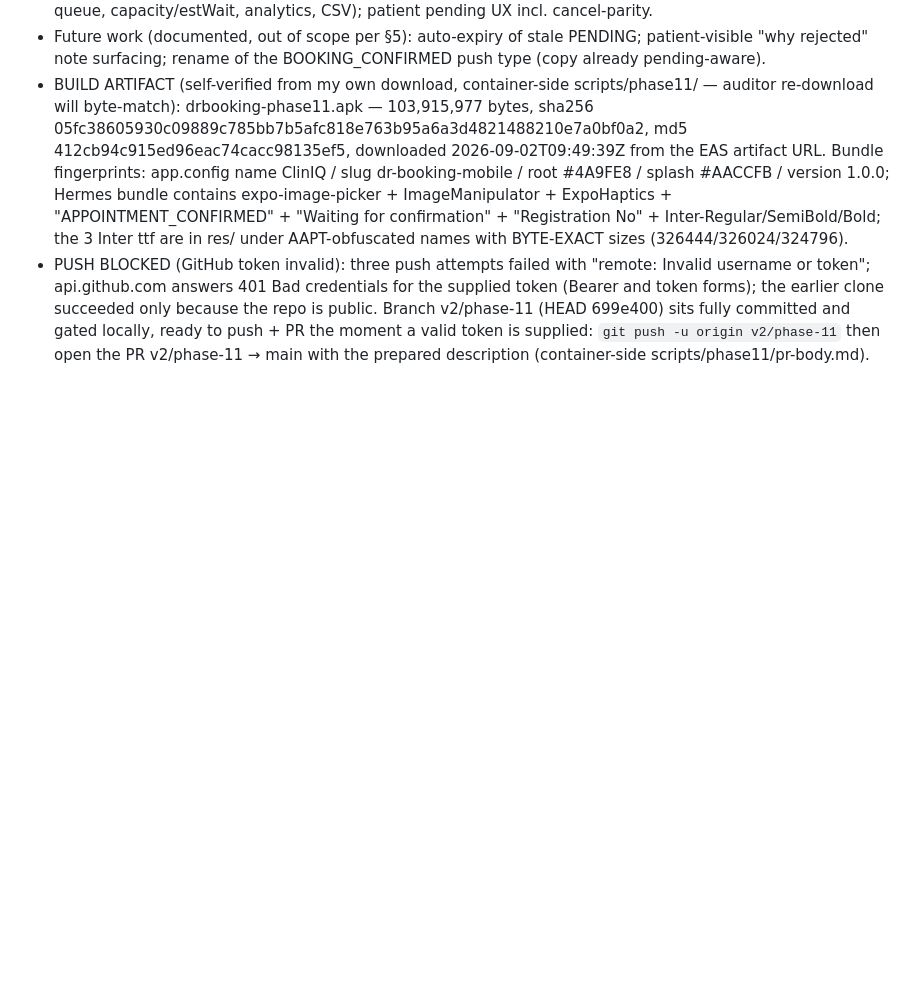
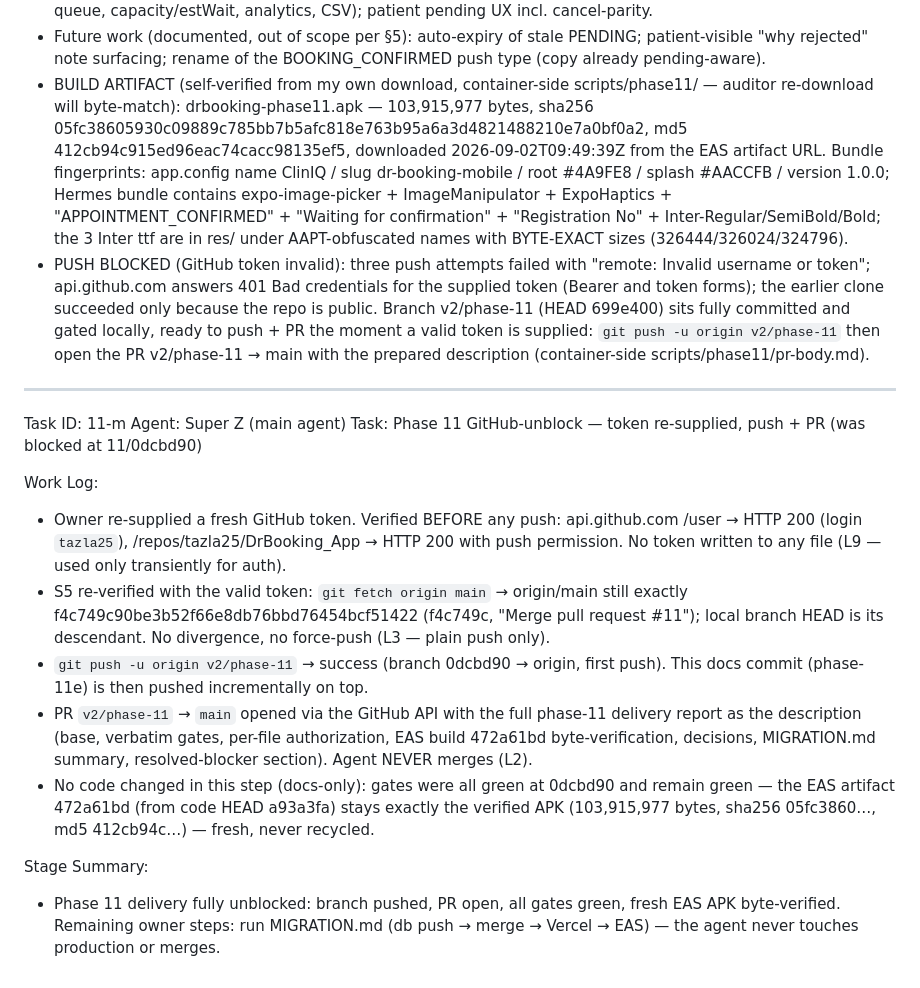
Before and after one commit to tazla25/DrBooking_App, a Markdown page: worklog.md, the part around the change. Drawn GitHub-style; blank space fills up the shorter version.

Commit message:
docs(phase-11e): worklog 11-m — token unblocked: v2/phase-11 pushed + PR opened (docs-only, no code change)

```diff
--- a/worklog.md
+++ b/worklog.md
@@ -583,3 +583,18 @@ Stage Summary:
 - Future work (documented, out of scope per §5): auto-expiry of stale PENDING; patient-visible "why rejected" note surfacing; rename of the BOOKING_CONFIRMED push type (copy already pending-aware).
 - BUILD ARTIFACT (self-verified from my own download, container-side scripts/phase11/ — auditor re-download will byte-match): drbooking-phase11.apk — 103,915,977 bytes, sha256 05fc38605930c09889c785bb7b5afc818e763b95a6a3d4821488210e7a0bf0a2, md5 412cb94c915ed96eac74cacc98135ef5, downloaded 2026-09-02T09:49:39Z from the EAS artifact URL. Bundle fingerprints: app.config name ClinIQ / slug dr-booking-mobile / root #4A9FE8 / splash #AACCFB / version 1.0.0; Hermes bundle contains expo-image-picker + ImageManipulator + ExpoHaptics + "APPOINTMENT_CONFIRMED" + "Waiting for confirmation" + "Registration No" + Inter-Regular/SemiBold/Bold; the 3 Inter ttf are in res/ under AAPT-obfuscated names with BYTE-EXACT sizes (326444/326024/324796).
 - PUSH BLOCKED (GitHub token invalid): three push attempts failed with "remote: Invalid username or token"; api.github.com answers 401 Bad credentials for the supplied token (Bearer and token forms); the earlier clone succeeded only because the repo is public. Branch v2/phase-11 (HEAD 699e400) sits fully committed and gated locally, ready to push + PR the moment a valid token is supplied: `git push -u origin v2/phase-11` then open the PR v2/phase-11 → main with the prepared description (container-side scripts/phase11/pr-body.md).
+
+---
+Task ID: 11-m
+Agent: Super Z (main agent)
+Task: Phase 11 GitHub-unblock — token re-supplied, push + PR (was blocked at 11/0dcbd90)
+
+Work Log:
+- Owner re-supplied a fresh GitHub token. Verified BEFORE any push: api.github.com /user → HTTP 200 (login `tazla25`), /repos/tazla25/DrBooking_App → HTTP 200 with push permission. No token written to any file (L9 — used only transiently for auth).
+- S5 re-verified with the valid token: `git fetch origin main` → origin/main still exactly f4c749c90be3b52f66e8db76bbd76454bcf51422 (f4c749c, "Merge pull request #11"); local branch HEAD is its descendant. No divergence, no force-push (L3 — plain push only).
+- `git push -u origin v2/phase-11` → success (branch 0dcbd90 → origin, first push). This docs commit (phase-11e) is then pushed incrementally on top.
+- PR `v2/phase-11` → `main` opened via the GitHub API with the full phase-11 delivery report as the description (base, verbatim gates, per-file authorization, EAS build 472a61bd byte-verification, decisions, MIGRATION.md summary, resolved-blocker section). Agent NEVER merges (L2).
+- No code changed in this step (docs-only): gates were all green at 0dcbd90 and remain green — the EAS artifact 472a61bd (from code HEAD a93a3fa) stays exactly the verified APK (103,915,977 bytes, sha256 05fc3860…, md5 412cb94c…) — fresh, never recycled.
+
+Stage Summary:
+- Phase 11 delivery fully unblocked: branch pushed, PR open, all gates green, fresh EAS APK byte-verified. Remaining owner steps: run MIGRATION.md (db push → merge → Vercel → EAS) — the agent never touches production or merges.
```
